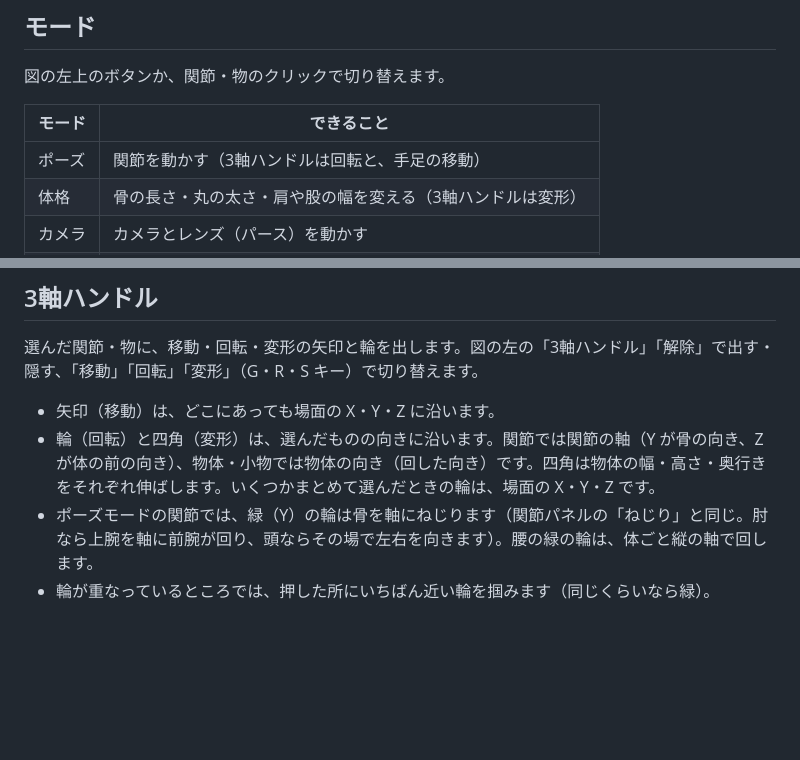
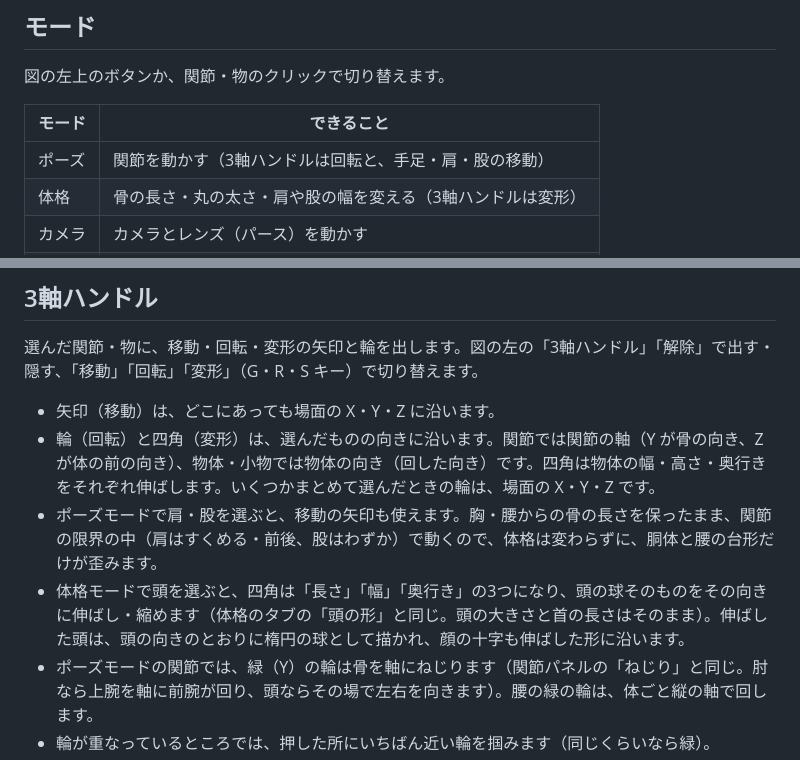
Before and after one commit to qwaxgo/ODM-Poser, a Markdown page: docs/MANUAL-JA.md, 2 parts joined by grey strips. GitHub-like rendering; blank space fills up the shorter version.

```diff
--- a/docs/MANUAL-JA.md
+++ b/docs/MANUAL-JA.md
@@ -27,7 +27,7 @@ English: [MANUAL.md](MANUAL.md)
 
 | モード | できること |
 |--------|-----------|
-| ポーズ | 関節を動かす（3軸ハンドルは回転と、手足の移動） |
+| ポーズ | 関節を動かす（3軸ハンドルは回転と、手足・肩・股の移動） |
 | 体格 | 骨の長さ・丸の太さ・肩や股の幅を変える（3軸ハンドルは変形） |
 | カメラ | カメラとレンズ（パース）を動かす |
 | 配置 | 物体・小物・人物全体を動かす |
@@ -60,6 +60,8 @@ English: [MANUAL.md](MANUAL.md)
 
 - 矢印（移動）は、どこにあっても場面の X・Y・Z に沿います。
 - 輪（回転）と四角（変形）は、選んだものの向きに沿います。関節では関節の軸（Y が骨の向き、Z が体の前の向き）、物体・小物では物体の向き（回した向き）です。四角は物体の幅・高さ・奥行きをそれぞれ伸ばします。いくつかまとめて選んだときの輪は、場面の X・Y・Z です。
+- ポーズモードで肩・股を選ぶと、移動の矢印も使えます。胸・腰からの骨の長さを保ったまま、関節の限界の中（肩はすくめる・前後、股はわずか）で動くので、体格は変わらずに、胴体と腰の台形だけが歪みます。
+- 体格モードで頭を選ぶと、四角は「長さ」「幅」「奥行き」の3つになり、頭の球そのものをその向きに伸ばし・縮めます（体格のタブの「頭の形」と同じ。頭の大きさと首の長さはそのまま）。伸ばした頭は、頭の向きのとおりに楕円の球として描かれ、顔の十字も伸ばした形に沿います。
 - ポーズモードの関節では、緑（Y）の輪は骨を軸にねじります（関節パネルの「ねじり」と同じ。肘なら上腕を軸に前腕が回り、頭ならその場で左右を向きます）。腰の緑の輪は、体ごと縦の軸で回します。
 - 輪が重なっているところでは、押した所にいちばん近い輪を掴みます（同じくらいなら緑）。
 - 掴んだ矢印・輪は太くなり、ほかは薄くなります。
```
Also changed, not shown: CHANGELOG.md (+4 -0 lines), docs/MANUAL.md (+3 -1 lines).
